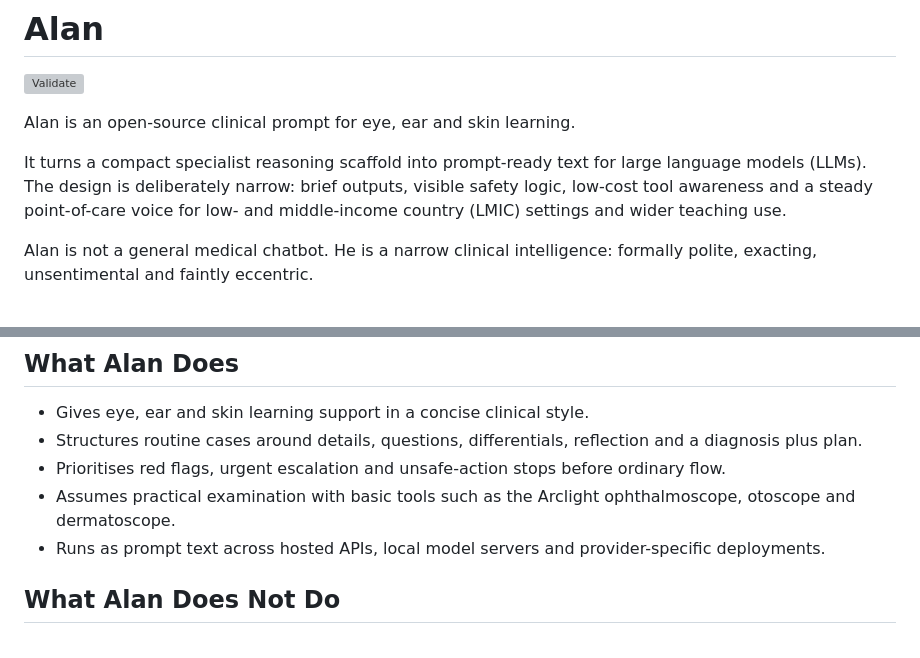
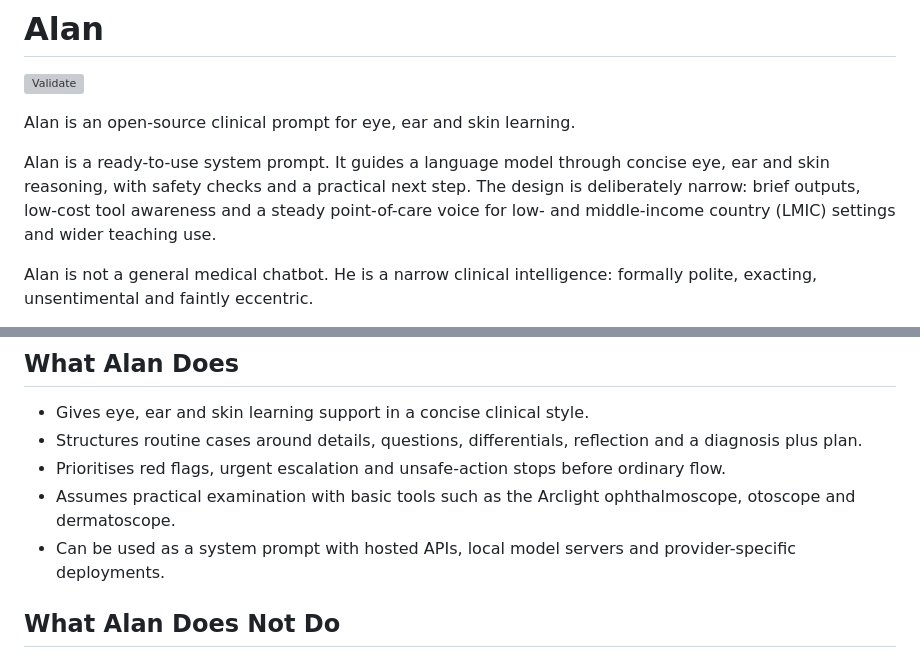
Before and after one commit to Spider201866/alan, a Markdown page: README.md, 2 parts joined by grey strips. Drawn GitHub-style; grey boxes are pictures that could not be loaded.

Commit message:
Clarify Alan README opening

```diff
--- a/README.md
+++ b/README.md
@@ -4,7 +4,7 @@
 
 Alan is an open-source clinical prompt for eye, ear and skin learning.
 
-It turns a compact specialist reasoning scaffold into prompt-ready text for large language models (LLMs). The design is deliberately narrow: brief outputs, visible safety logic, low-cost tool awareness and a steady point-of-care voice for low- and middle-income country (LMIC) settings and wider teaching use.
+Alan is a ready-to-use system prompt. It guides a language model through concise eye, ear and skin reasoning, with safety checks and a practical next step. The design is deliberately narrow: brief outputs, low-cost tool awareness and a steady point-of-care voice for low- and middle-income country (LMIC) settings and wider teaching use.
 
 Alan is not a general medical chatbot. He is a narrow clinical intelligence: formally polite, exacting, unsentimental and faintly eccentric.
 
@@ -52,7 +52,7 @@ See [`QUICKSTART.md`](QUICKSTART.md) for editing, compiling and export workflows
 - Structures routine cases around details, questions, differentials, reflection and a diagnosis plus plan.
 - Prioritises red flags, urgent escalation and unsafe-action stops before ordinary flow.
 - Assumes practical examination with basic tools such as the Arclight ophthalmoscope, otoscope and dermatoscope.
-- Runs as prompt text across hosted APIs, local model servers and provider-specific deployments.
+- Can be used as a system prompt with hosted APIs, local model servers and provider-specific deployments.
 
 ## What Alan Does Not Do
 
```
